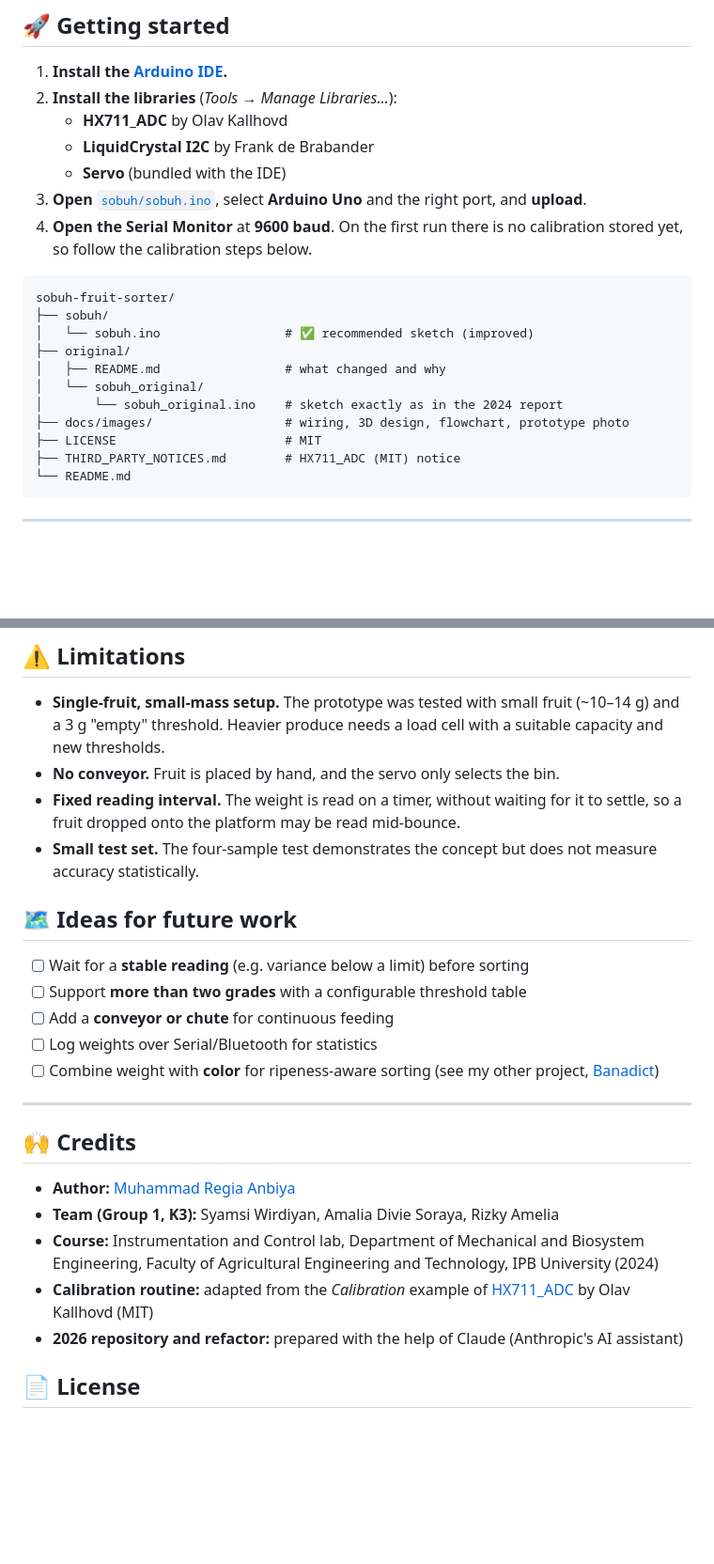
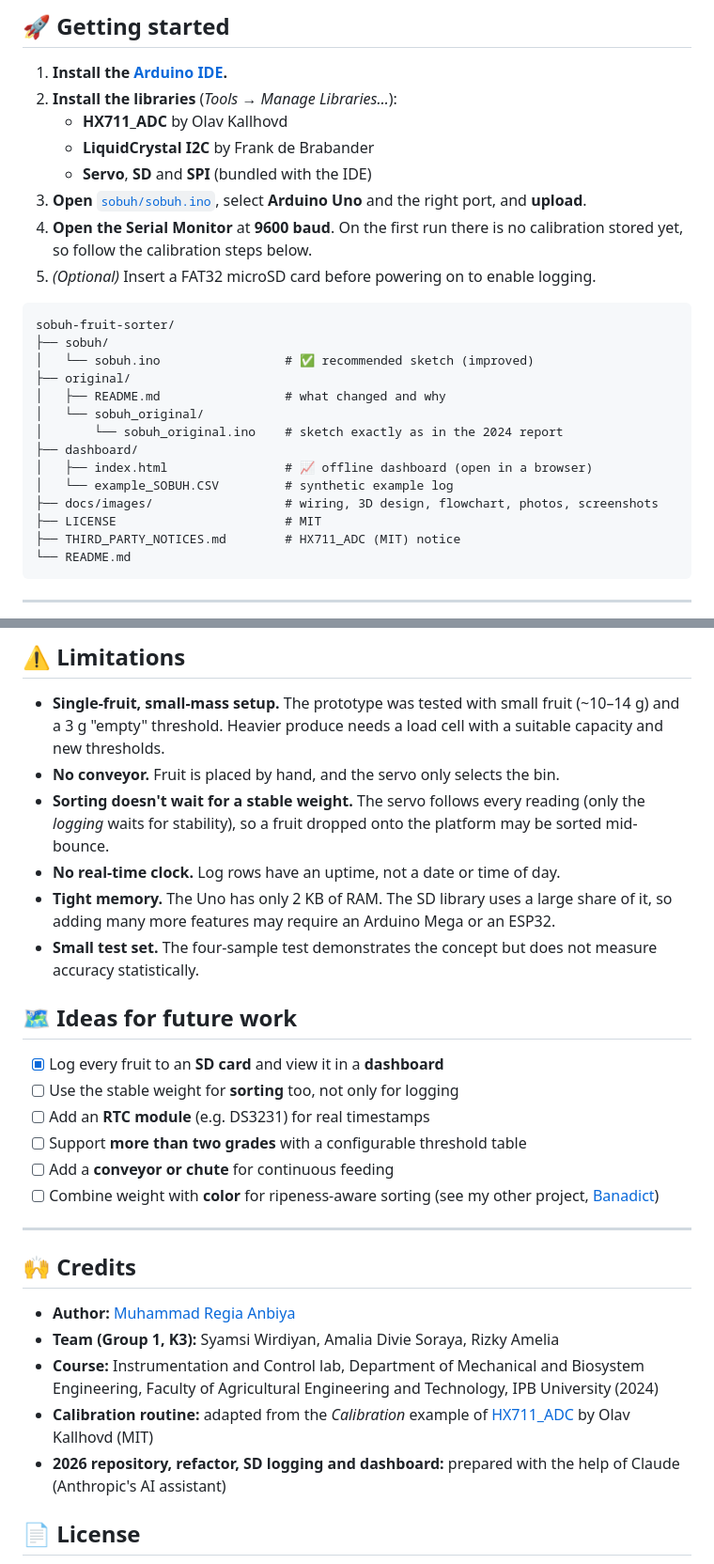
Before and after one commit to regiamuhammad/sobuh-fruit-sorter, a Markdown page: README.md, 2 parts joined by grey strips. Shown at 94% size. Drawn GitHub-style; blank space fills up the shorter version.

````diff
--- a/README.md
+++ b/README.md
@@ -141,9 +157,10 @@ The 12 g boundary was chosen for the test fruit (key limes, *jeruk nipis*). Chan
 2. **Install the libraries** (*Tools → Manage Libraries…*):
    - **HX711_ADC** by Olav Kallhovd
    - **LiquidCrystal I2C** by Frank de Brabander
-   - **Servo** (bundled with the IDE)
+   - **Servo**, **SD** and **SPI** (bundled with the IDE)
 3. **Open** [`sobuh/sobuh.ino`](sobuh/sobuh.ino), select **Arduino Uno** and the right port, and **upload**.
 4. **Open the Serial Monitor** at **9600 baud**. On the first run there is no calibration stored yet, so follow the calibration steps below.
+5. *(Optional)* Insert a FAT32 microSD card before powering on to enable logging.
 
 ```text
 sobuh-fruit-sorter/
@@ -153,7 +170,10 @@ sobuh-fruit-sorter/
 │   ├── README.md                 # what changed and why
 │   └── sobuh_original/
 │       └── sobuh_original.ino    # sketch exactly as in the 2024 report
-├── docs/images/                  # wiring, 3D design, flowchart, prototype photo
+├── dashboard/
+│   ├── index.html                # 📈 offline dashboard (open in a browser)
+│   └── example_SOBUH.CSV         # synthetic example log
+├── docs/images/                  # wiring, 3D design, flowchart, photos, screenshots
 ├── LICENSE                       # MIT
 ├── THIRD_PARTY_NOTICES.md        # HX711_ADC (MIT) notice
 └── README.md
@@ -199,15 +271,18 @@ Performance test with key limes, using the **12 g** boundary:
 
 - **Single-fruit, small-mass setup.** The prototype was tested with small fruit (~10–14 g) and a 3 g "empty" threshold. Heavier produce needs a load cell with a suitable capacity and new thresholds.
 - **No conveyor.** Fruit is placed by hand, and the servo only selects the bin.
-- **Fixed reading interval.** The weight is read on a timer, without waiting for it to settle, so a fruit dropped onto the platform may be read mid-bounce.
+- **Sorting doesn't wait for a stable weight.** The servo follows every reading (only the *logging* waits for stability), so a fruit dropped onto the platform may be sorted mid-bounce.
+- **No real-time clock.** Log rows have an uptime, not a date or time of day.
+- **Tight memory.** The Uno has only 2 KB of RAM. The SD library uses a large share of it, so adding many more features may require an Arduino Mega or an ESP32.
 - **Small test set.** The four-sample test demonstrates the concept but does not measure accuracy statistically.
 
 ## 🗺️ Ideas for future work
 
-- [ ] Wait for a **stable reading** (e.g. variance below a limit) before sorting
+- [x] Log every fruit to an **SD card** and view it in a **dashboard**
+- [ ] Use the stable weight for **sorting** too, not only for logging
+- [ ] Add an **RTC module** (e.g. DS3231) for real timestamps
 - [ ] Support **more than two grades** with a configurable threshold table
 - [ ] Add a **conveyor or chute** for continuous feeding
-- [ ] Log weights over Serial/Bluetooth for statistics
 - [ ] Combine weight with **color** for ripeness-aware sorting (see my other project, [Banadict](https://github.com/regiamuhammad/banadict))
 
 ---
@@ -218,7 +293,7 @@ Performance test with key limes, using the **12 g** boundary:
 - **Team (Group 1, K3):** Syamsi Wirdiyan, Amalia Divie Soraya, Rizky Amelia
 - **Course:** Instrumentation and Control lab, Department of Mechanical and Biosystem Engineering, Faculty of Agricultural Engineering and Technology, IPB University (2024)
 - **Calibration routine:** adapted from the *Calibration* example of [HX711_ADC](https://github.com/olkal/HX711_ADC) by Olav Kallhovd (MIT)
-- **2026 repository and refactor:** prepared with the help of Claude (Anthropic's AI assistant)
+- **2026 repository, refactor, SD logging and dashboard:** prepared with the help of Claude (Anthropic's AI assistant)
 
 ## 📄 License
 
````
Also changed, not shown: other parts of README.md (+74 -6 lines), original/README.md (+1 -0 lines), docs/images/dashboard.png (added), 3 other files.
